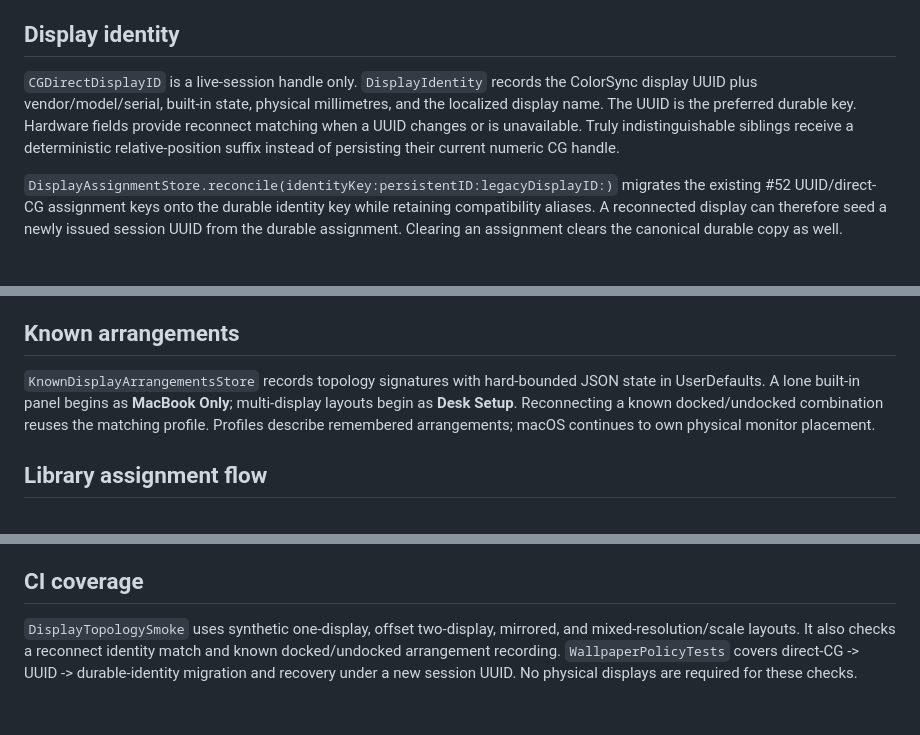
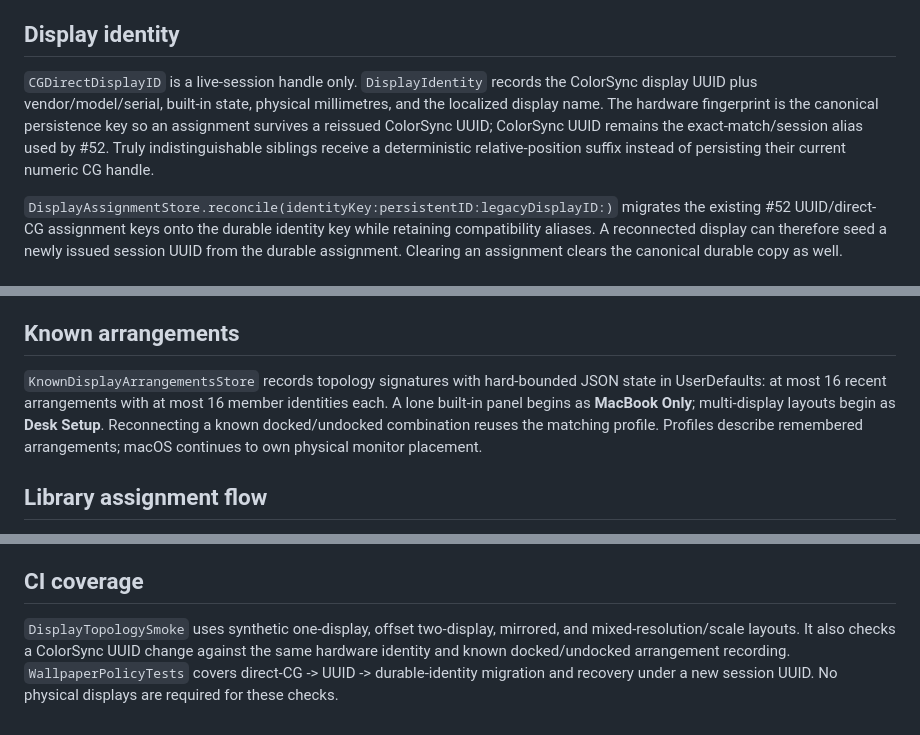
Before and after one commit to teamleaderleo/idlesse, a Markdown page: docs/display-topology.md, 3 parts joined by grey strips. Drawn GitHub-style.

Commit message:
Clarify canonical display identity

```diff
--- a/docs/display-topology.md
+++ b/docs/display-topology.md
@@ -4,7 +4,7 @@ Issue #31 is layered directly on the assignment runtime from #52. `DisplayAssign
 
 ## Display identity
 
-`CGDirectDisplayID` is a live-session handle only. `DisplayIdentity` records the ColorSync display UUID plus vendor/model/serial, built-in state, physical millimetres, and the localized display name. The UUID is the preferred durable key. Hardware fields provide reconnect matching when a UUID changes or is unavailable. Truly indistinguishable siblings receive a deterministic relative-position suffix instead of persisting their current numeric CG handle.
+`CGDirectDisplayID` is a live-session handle only. `DisplayIdentity` records the ColorSync display UUID plus vendor/model/serial, built-in state, physical millimetres, and the localized display name. The hardware fingerprint is the canonical persistence key so an assignment survives a reissued ColorSync UUID; ColorSync UUID remains the exact-match/session alias used by #52. Truly indistinguishable siblings receive a deterministic relative-position suffix instead of persisting their current numeric CG handle.
 
 `DisplayAssignmentStore.reconcile(identityKey:persistentID:legacyDisplayID:)` migrates the existing #52 UUID/direct-CG assignment keys onto the durable identity key while retaining compatibility aliases. A reconnected display can therefore seed a newly issued session UUID from the durable assignment. Clearing an assignment clears the canonical durable copy as well.
 
@@ -16,7 +16,7 @@ Mirrored displays retain their own snapshot for diagnostics but resolve wallpape
 
 ## Known arrangements
 
-`KnownDisplayArrangementsStore` records topology signatures with hard-bounded JSON state in UserDefaults. A lone built-in panel begins as **MacBook Only**; multi-display layouts begin as **Desk Setup**. Reconnecting a known docked/undocked combination reuses the matching profile. Profiles describe remembered arrangements; macOS continues to own physical monitor placement.
+`KnownDisplayArrangementsStore` records topology signatures with hard-bounded JSON state in UserDefaults: at most 16 recent arrangements with at most 16 member identities each. A lone built-in panel begins as **MacBook Only**; multi-display layouts begin as **Desk Setup**. Reconnecting a known docked/undocked combination reuses the matching profile. Profiles describe remembered arrangements; macOS continues to own physical monitor placement.
 
 ## Library assignment flow
 
@@ -28,4 +28,4 @@ Displays contains no second Library catalog. Selecting **Choose in Library…**
 
 ## CI coverage
 
-`DisplayTopologySmoke` uses synthetic one-display, offset two-display, mirrored, and mixed-resolution/scale layouts. It also checks a reconnect identity match and known docked/undocked arrangement recording. `WallpaperPolicyTests` covers direct-CG -> UUID -> durable-identity migration and recovery under a new session UUID. No physical displays are required for these checks.
+`DisplayTopologySmoke` uses synthetic one-display, offset two-display, mirrored, and mixed-resolution/scale layouts. It also checks a ColorSync UUID change against the same hardware identity and known docked/undocked arrangement recording. `WallpaperPolicyTests` covers direct-CG -> UUID -> durable-identity migration and recovery under a new session UUID. No physical displays are required for these checks.
```
